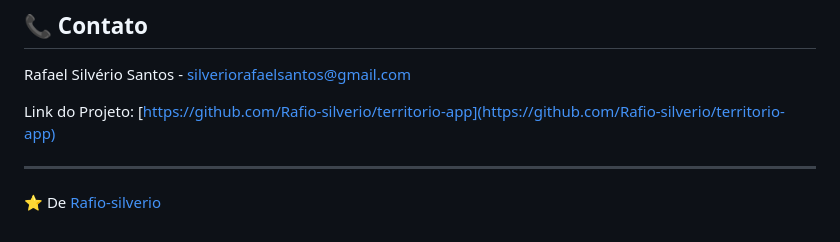
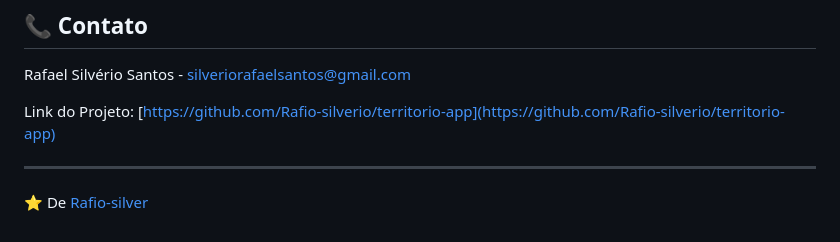
Before and after one commit to Rafium-MS/territorio-app, a Markdown page: README.md, the part around the change. Drawn GitHub-style.

```diff
--- a/README.md
+++ b/README.md
@@ -160,4 +160,4 @@ Link do Projeto: [https://github.com/Rafio-silverio/territorio-app](https://gith
 
 ---
 
-⭐️ De [Rafio-silverio](https://github.com/Rafio-silverio)
+⭐️ De [Rafio-silver](https://github.com/Rafio-silver)
```
